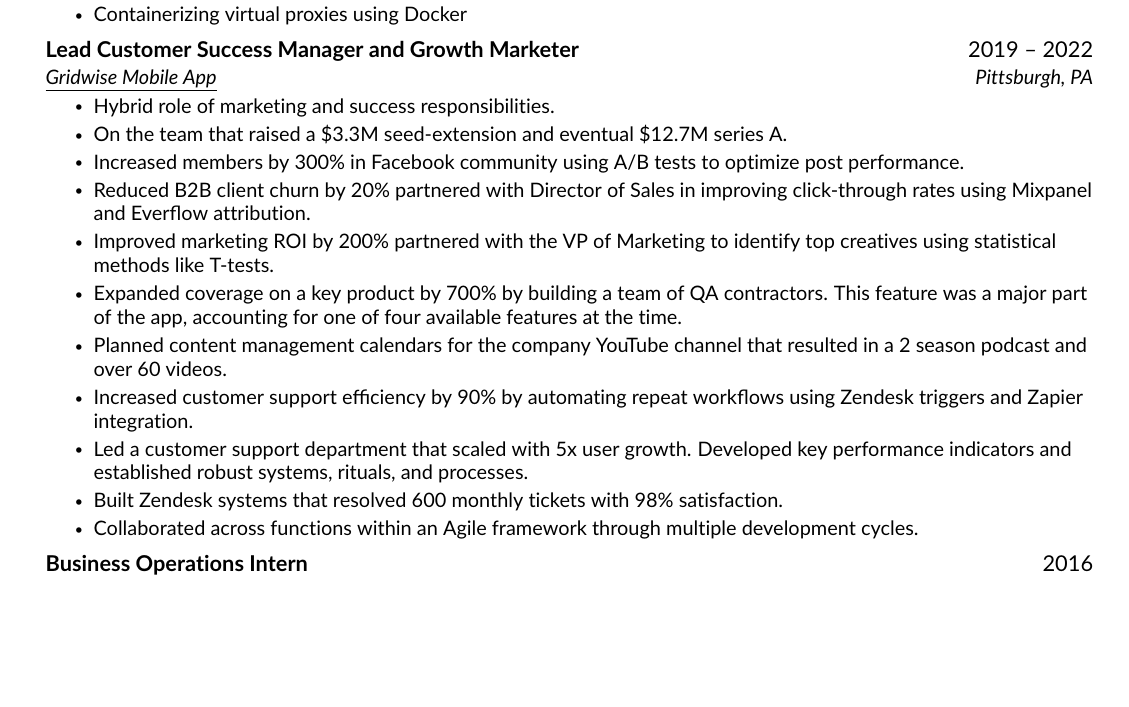
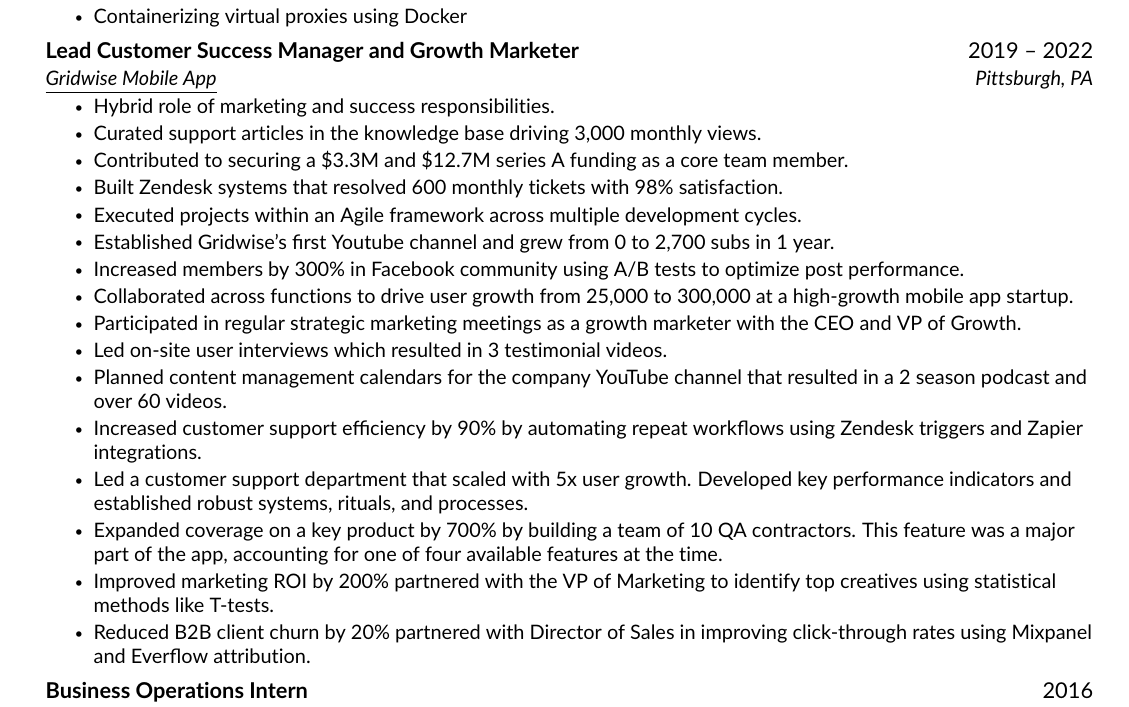
Before and after one commit to jundachen10/jays_resume, a LaTeX CV (resume.tex, which reads src/work.tex): part of page 1 of 2, cut so that both start at the same text, the shorter picture padded with empty space. Compiled offline with pdfLaTeX.

Commit message:
♻️ update work section

```diff
--- a/src/work.tex
+++ b/src/work.tex
@@ -38,16 +38,21 @@
 {{\href{https://www.linkedin.com/company/gridwise}{\underline{Gridwise Mobile App}}}}{Pittsburgh, PA}
 \resumeItemListStart
 \resumeItem{Hybrid role of marketing and success responsibilities.}
-\resumeItem{On the team that raised a \$3.3M seed-extension and eventual \$12.7M series A.}
+\resumeItem{Curated support articles in the knowledge base driving 3,000 monthly views.}
+\resumeItem{Contributed to securing a \$3.3M and \$12.7M series A funding as a core team member.}
+\resumeItem{Built Zendesk systems that resolved 600 monthly tickets with 98\% satisfaction.}
+\resumeItem{Executed projects within an Agile framework across multiple development cycles.}
+\resumeItem{Established Gridwise’s first Youtube channel and grew from 0 to 2,700 subs in 1 year.}
 \resumeItem{Increased members by 300\% in Facebook community using A/B tests to optimize post performance.}
+\resumeItem{Collaborated across functions to drive user growth from 25,000 to 300,000 at a high-growth mobile app startup.}
+\resumeItem{Participated in regular strategic marketing meetings as a growth marketer with the CEO and VP of Growth.}
+\resumeItem{Led on-site user interviews which resulted in 3 testimonial videos.}
+\resumeItem{Planned content management calendars for the company YouTube channel that resulted in a 2 season podcast and over 60 videos.}
+\resumeItem{Increased customer support efficiency by 90\% by automating repeat workflows using Zendesk triggers and Zapier integrations.}
+\resumeItem{Led a customer support department that scaled with 5x user growth. Developed key performance indicators and established robust systems, rituals, and processes.}
+\resumeItem{Expanded coverage on a key product by 700\% by building a team of 10 QA contractors. This feature was a major part of the app, accounting for one of four available features at the time.}
+\resumeItem{Improved marketing ROI by 200\% partnered with the VP of Marketing to identify top creatives using statistical methods like T-tests.}
 \resumeItem{Reduced B2B client churn by 20\% partnered with Director of Sales in improving click-through rates using Mixpanel and Everflow attribution.}
-\resumeItem{Improved marketing ROI by 200\% partnered with the VP of Marketing to identify top creatives using statistical methods like T-tests.}
-\resumeItem{Expanded coverage on a key product by 700\% by building a team of QA contractors. This feature was a major part of the app, accounting for one of four available features at the time.}
-\resumeItem{Planned content management calendars for the company YouTube channel that resulted in a 2 season podcast and over 60 videos.}
-\resumeItem{Increased customer support efficiency by 90\% by automating repeat workflows using Zendesk triggers and Zapier integration.}
-\resumeItem{Led a customer support department that scaled with 5x user growth. Developed key performance indicators and established robust systems, rituals, and processes.}
-\resumeItem{Built Zendesk systems that resolved 600 monthly tickets with 98\% satisfaction.}
-\resumeItem{Collaborated across functions within an Agile framework through multiple development cycles.}
 \resumeItemListEnd
 %
 
```
